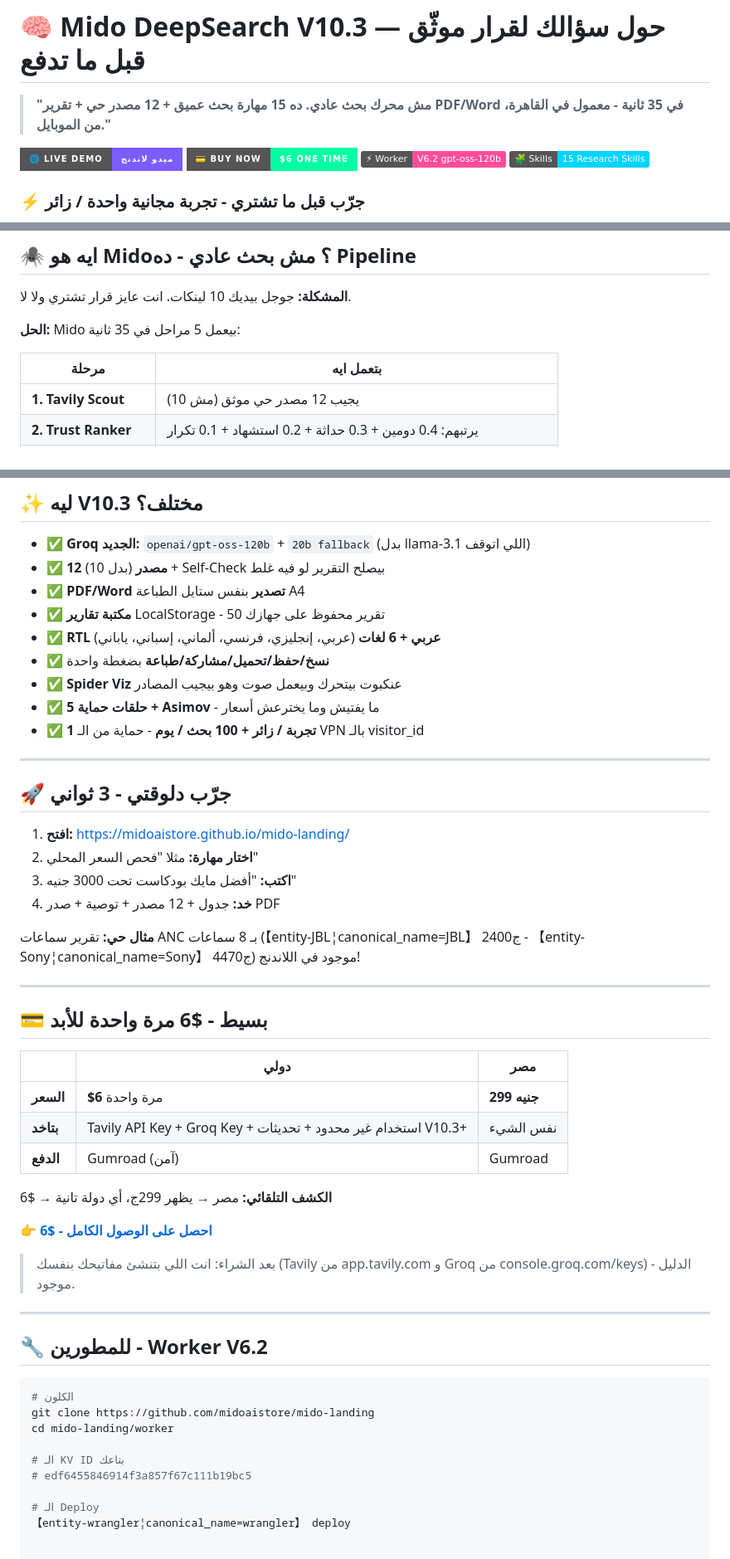
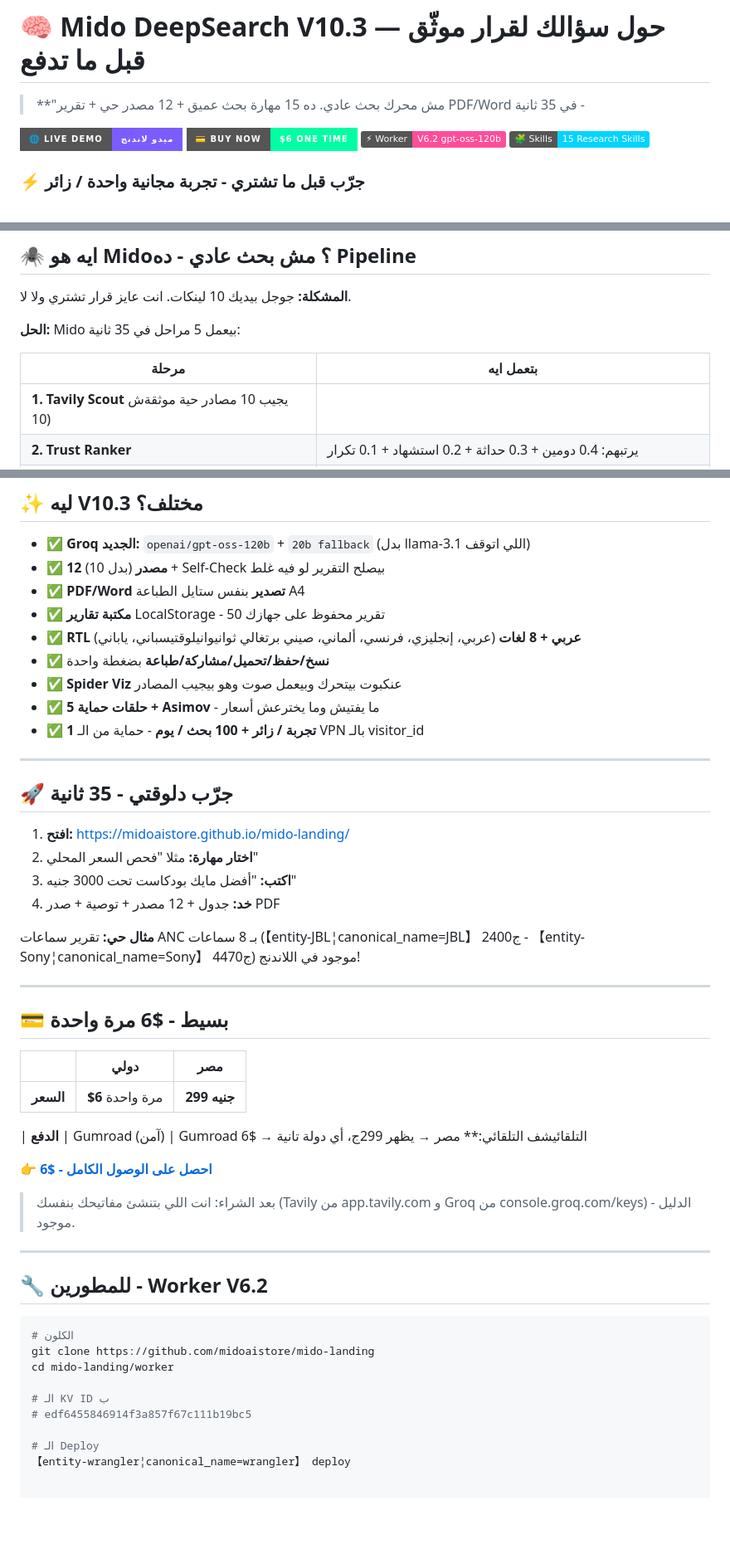
Before and after one commit to midoaistore/mido-landing, a Markdown page: README.md, 3 parts joined by grey strips. Shown at 83% size. Drawn GitHub-style; badges without logos; blank space fills up the shorter version.

```diff
--- a/README.md
+++ b/README.md
@@ -1,6 +1,6 @@
 # 🧠 Mido DeepSearch V10.3 — حول سؤالك لقرار موثّق قبل ما تدفع
 
-> **"مش محرك بحث عادي. ده 15 مهارة بحث عميق + 12 مصدر حي + تقرير PDF/Word في 35 ثانية - معمول في القاهرة، من الموبايل."**
+> **"مش محرك بحث عادي. ده 15 مهارة بحث عميق + 12 مصدر حي + تقرير PDF/Word في 35 ثانية -
 
 [![Live Demo](https://img.shields.io/badge/🌐_Live_Demo-ميدو_لاندنج-7c5cff?style=for-the-badge)](https://midoaistore.github.io/mido-landing/)
 [![Buy Now](https://img.shields.io/badge/💳_Buy_Now-$6_One_Time-00ffa3?style=for-the-badge)](https://midoaistore.gumroad.com/l/dtqpvka)
@@ -24,7 +24,7 @@
 
 | مرحلة | بتعمل ايه |
 |---|---|
-| **1. Tavily Scout** | يجيب 12 مصدر حي موثق (مش 10) |
+| **1. Tavily Scout**  يجيب 10 مصادر حية  موثقةش 10) |
 | **2. Trust Ranker** | يرتبهم: 0.4 دومين + 0.3 حداثة + 0.2 استشهاد + 0.1 تكرار |
 | **3. Thesis Builder** | Groq `gpt-oss-120b` يبني الأطروحة (أسرع من llama-3.1 اللي وقف) |
 | **4. Risk Checker** | يفحص فروق الأسعار $/EGP ومخاطر السوق المحلي |
@@ -65,7 +65,7 @@
 - ✅ **12 مصدر** (بدل 10) + Self-Check بيصلح التقرير لو فيه غلط
 - ✅ **PDF/Word تصدير** بنفس ستايل الطباعة A4
 - ✅ **مكتبة تقارير** LocalStorage - 50 تقرير محفوظ على جهازك
-- ✅ **RTL عربي + 6 لغات** (عربي، إنجليزي، فرنسي، ألماني، إسباني، ياباني)
+- ✅ **RTL عربي + 8 لغات** (عربي، إنجليزي، فرنسي، ألماني، صيني برتغالي ثوانيوانيلوقتيسباني، ياباني)
 - ✅ **نسخ/حفظ/تحميل/مشاركة/طباعة** بضغطة واحدة
 - ✅ **Spider Viz** عنكبوت بيتحرك وبيعمل صوت وهو بيجيب المصادر
 - ✅ **5 حلقات حماية + Asimov** - ما يفتيش وما يخترعش أسعار
@@ -73,7 +73,7 @@
 
 ---
 
-## 🚀 جرّب دلوقتي - 3 ثواني
+## 🚀 جرّب دلوقتي - 35 ثانية
 
 1. **افتح:** https://midoaistore.github.io/mido-landing/
 2. **اختار مهارة:** مثلا "فحص السعر المحلي"
@@ -84,15 +84,13 @@
 
 ---
 
-## 💳 بسيط - $6 مرة واحدة للأبد
+## 💳 بسيط - $6 مرة واحدة
 
 | | دولي | مصر |
 |---|---|---|
 | **السعر** | **$6** مرة واحدة | **299 جنيه** |
-| **بتاخد** | Tavily API Key + Groq Key + استخدام غير محدود + تحديثات V10.3+ | نفس الشيء |
-| **الدفع** | Gumroad (آمن) | Gumroad |
 
-**الكشف التلقائي:** مصر → يظهر 299ج، أي دولة تانية → $6
+| **الدفع** | Gumroad (آمن) | Gumroad التلقائيشف التلقائي:** مصر → يظهر 299ج، أي دولة تانية → $6
 
 **[👉 احصل على الوصول الكامل - $6](https://midoaistore.gumroad.com/l/dtqpvka)**
 
@@ -107,7 +105,7 @@
 git clone https://github.com/midoaistore/mido-landing
 cd mido-landing/worker
 
-# الـ KV ID بتاعك
+# الـ KV ID ب
 # edf6455846914f3a857f67c111b19bc5
 
 # الـ Deploy
```
Also changed, not shown: other parts of README.md (+1 -1 lines).
